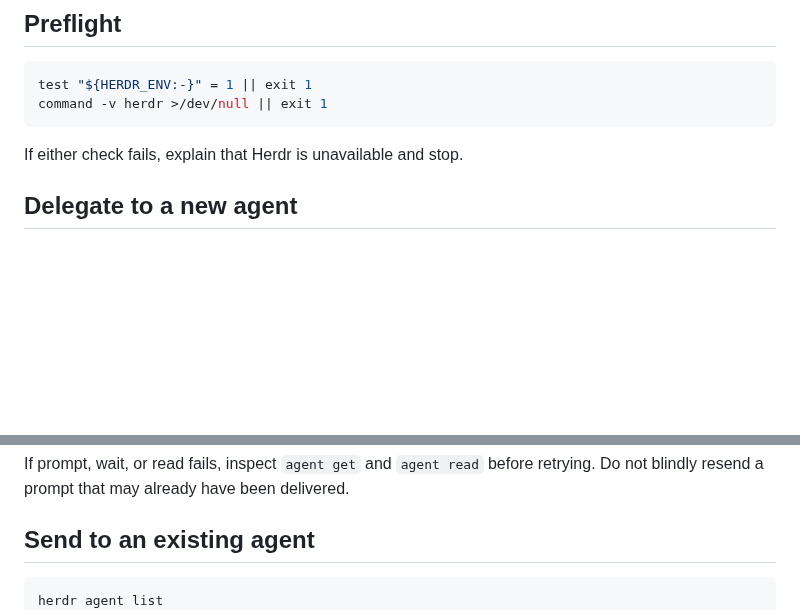
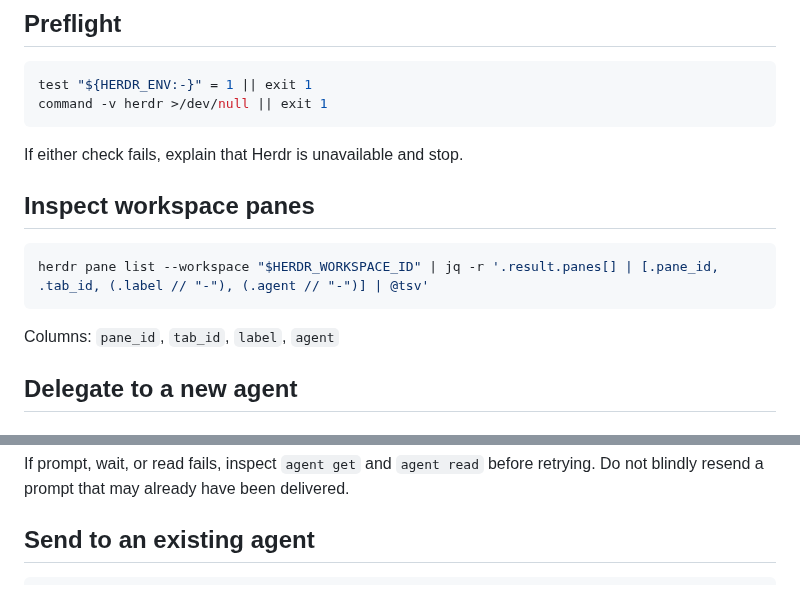
Before and after one commit to u7chan/agent-harness, a Markdown page: herdr/SKILL.md, 2 parts joined by grey strips. GitHub-like rendering; blank space fills up the shorter version.

Commit message:
feat(herdr): add pane list inspection before creating new panes

````diff
--- a/herdr/SKILL.md
+++ b/herdr/SKILL.md
@@ -15,6 +15,14 @@ command -v herdr >/dev/null || exit 1
 ```
 
 If either check fails, explain that Herdr is unavailable and stop.
+
+## Inspect workspace panes
+
+```bash
+herdr pane list --workspace "$HERDR_WORKSPACE_ID" | jq -r '.result.panes[] | [.pane_id, .tab_id, (.label // "-"), (.agent // "-")] | @tsv'
+```
+
+Columns: `pane_id`, `tab_id`, `label`, `agent`
 
 ## Delegate to a new agent
 
@@ -107,7 +115,6 @@ If prompt, wait, or read fails, inspect `agent get` and `agent read` before retr
 ## Send to an existing agent
 
 ```bash
-herdr agent list
 herdr agent prompt <name-or-pane-id> "<prompt>" \
   --wait \
   --timeout 120000
````
